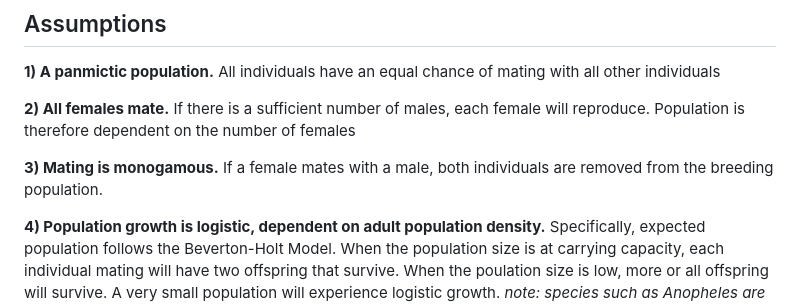
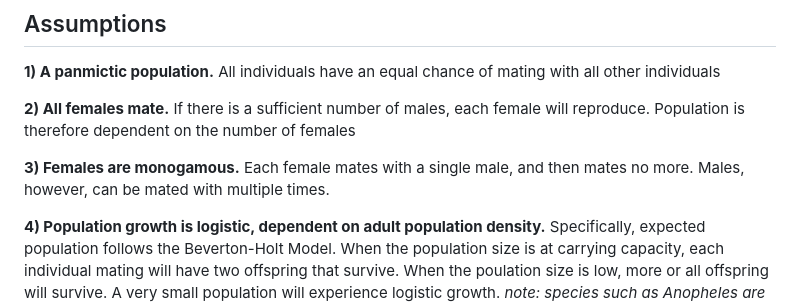
Before and after one commit to HayLab/AlleleSail, a Markdown page: README.md, the part around the change. Drawn GitHub-style.

Commit message:
Female monogamy update

```diff
--- a/README.md
+++ b/README.md
@@ -25,7 +25,7 @@ As a quick tl;dr you can clone this github repository (which should take a few m
 
 **2) All females mate.** If there is a sufficient number of males, each female will reproduce. Population is therefore dependent on the number of females
 
-**3) Mating is monogamous.** If a female mates with a male, both individuals are removed from the breeding population.
+**3) Females are monogamous.** Each female mates with a single male, and then mates no more. Males, however, can be mated with multiple times.
 
 **4) Population growth is logistic, dependent on adult population density.** Specifically, expected population follows the Beverton-Holt Model. When the population size is at carrying capacity, each individual mating will have two offspring that survive. When the poulation size is low, more or all offspring will survive. A very small population will experience logistic growth. *note: species such as Anopheles are more dependent on larval-density. As such, the suppression trends modeled here may not accurately represent behavior in some species, but comparisons should hold between suppression systems. More on this can be read below*
 
```
